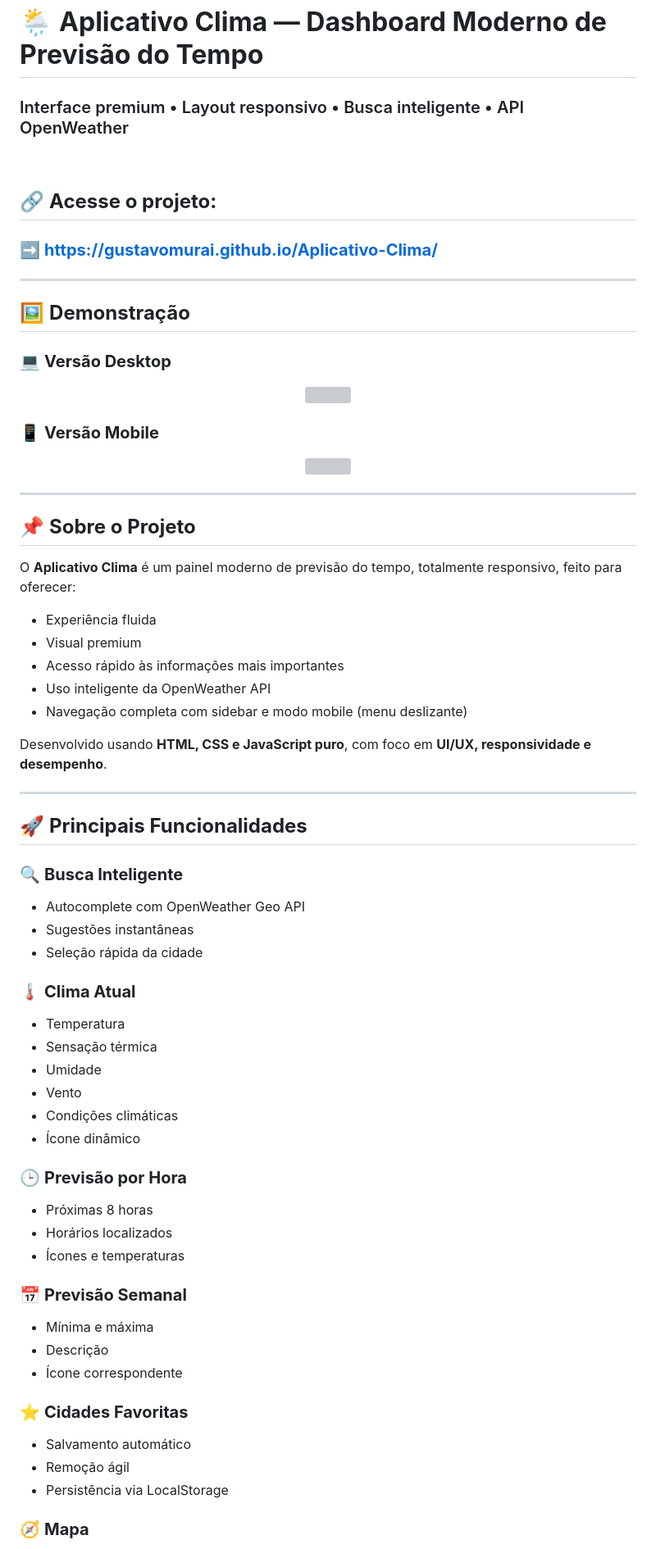
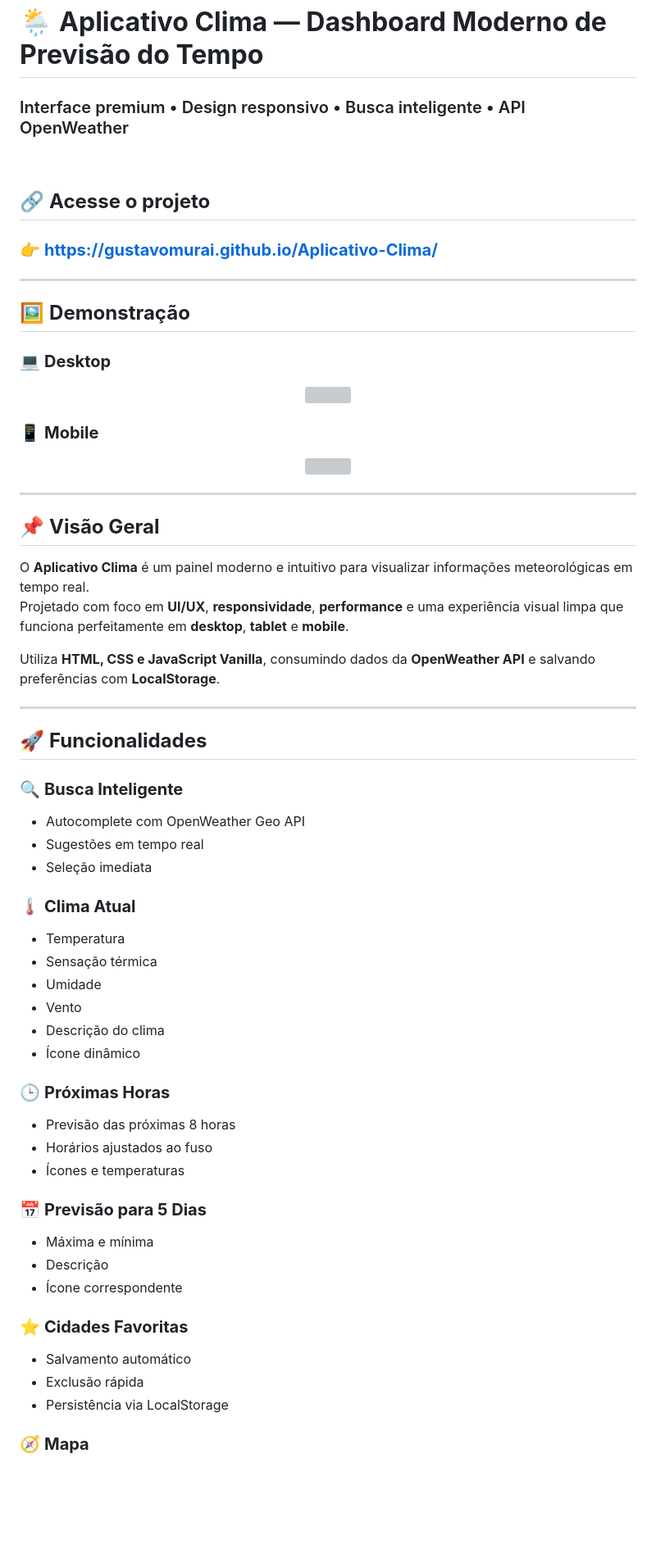
Before and after one commit to gustavomurai/Aplicativo-Clima, a Markdown page: README.md, the part around one of its changes. Shown at 82% size. GitHub-like rendering; blank space fills up the shorter version; grey boxes are pictures that could not be loaded.

```diff
--- a/README.md
+++ b/README.md
@@ -1,68 +1,63 @@
 # 🌦️ **Aplicativo Clima — Dashboard Moderno de Previsão do Tempo**
-### Interface premium • Layout responsivo • Busca inteligente • API OpenWeather
+### Interface premium • Design responsivo • Busca inteligente • API OpenWeather
 <br>
 
-## 🔗 **Acesse o projeto:**
-### ➡️ **https://gustavomurai.github.io/Aplicativo-Clima/**
+## 🔗 **Acesse o projeto**
+### 👉 **https://gustavomurai.github.io/Aplicativo-Clima/**
 
 ---
 
 ## 🖼️ **Demonstração**
 
-### 💻 **Versão Desktop**
+### 💻 **Desktop**
 <p align="center">
   <img src="https://raw.githubusercontent.com/gustavomurai/Aplicativo-Clima/main/GIF1.gif" width="900">
 </p>
 
-### 📱 **Versão Mobile**
+### 📱 **Mobile**
 <p align="center">
   <img src="https://raw.githubusercontent.com/gustavomurai/Aplicativo-Clima/main/GIF2.gif" width="350">
 </p>
 
 ---
 
-## 📌 **Sobre o Projeto**
+## 📌 **Visão Geral**
 
-O **Aplicativo Clima** é um painel moderno de previsão do tempo, totalmente responsivo, feito para oferecer:
+O **Aplicativo Clima** é um painel moderno e intuitivo para visualizar informações meteorológicas em tempo real.
+Projetado com foco em **UI/UX**, **responsividade**, **performance** e uma experiência visual limpa que funciona perfeitamente em **desktop**, **tablet** e **mobile**.
 
-- Experiência fluida
-- Visual premium
-- Acesso rápido às informações mais importantes
-- Uso inteligente da OpenWeather API
-- Navegação completa com sidebar e modo mobile (menu deslizante)
-
-Desenvolvido usando **HTML, CSS e JavaScript puro**, com foco em **UI/UX, responsividade e desempenho**.
+Utiliza **HTML, CSS e JavaScript Vanilla**, consumindo dados da **OpenWeather API** e salvando preferências com **LocalStorage**.
 
 ---
 
-## 🚀 **Principais Funcionalidades**
+## 🚀 **Funcionalidades**
 
 ### 🔍 **Busca Inteligente**
 - Autocomplete com OpenWeather Geo API
-- Sugestões instantâneas
-- Seleção rápida da cidade
+- Sugestões em tempo real
+- Seleção imediata
 
 ### 🌡️ **Clima Atual**
 - Temperatura
 - Sensação térmica
 - Umidade
 - Vento
-- Condições climáticas
+- Descrição do clima
 - Ícone dinâmico
 
-### 🕒 **Previsão por Hora**
-- Próximas 8 horas
-- Horários localizados
+### 🕒 **Próximas Horas**
+- Previsão das próximas 8 horas
+- Horários ajustados ao fuso
 - Ícones e temperaturas
 
-### 📅 **Previsão Semanal**
-- Mínima e máxima
+### 📅 **Previsão para 5 Dias**
+- Máxima e mínima
 - Descrição
 - Ícone correspondente
 
 ### ⭐ **Cidades Favoritas**
 - Salvamento automático
-- Remoção ágil
+- Exclusão rápida
 - Persistência via LocalStorage
 
 ### 🧭 **Mapa**
```
Also changed, not shown: other parts of README.md (+29 -28 lines).
